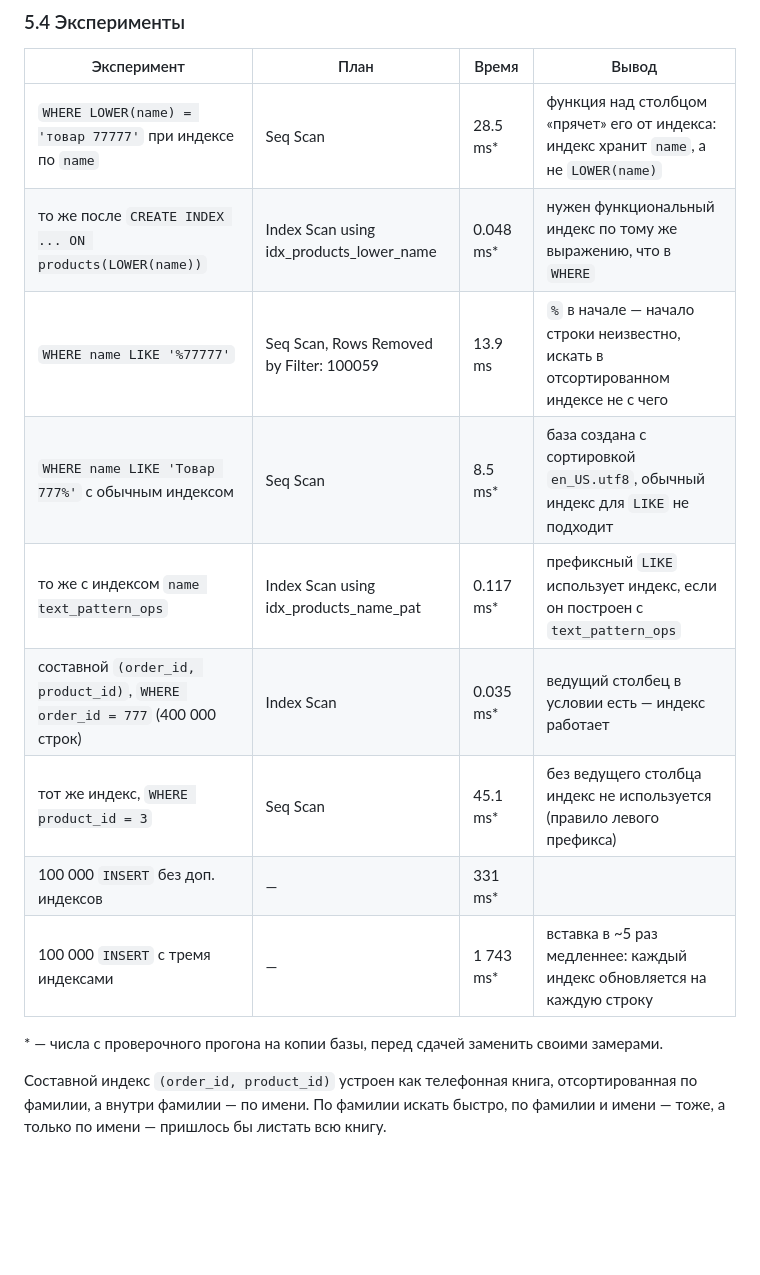
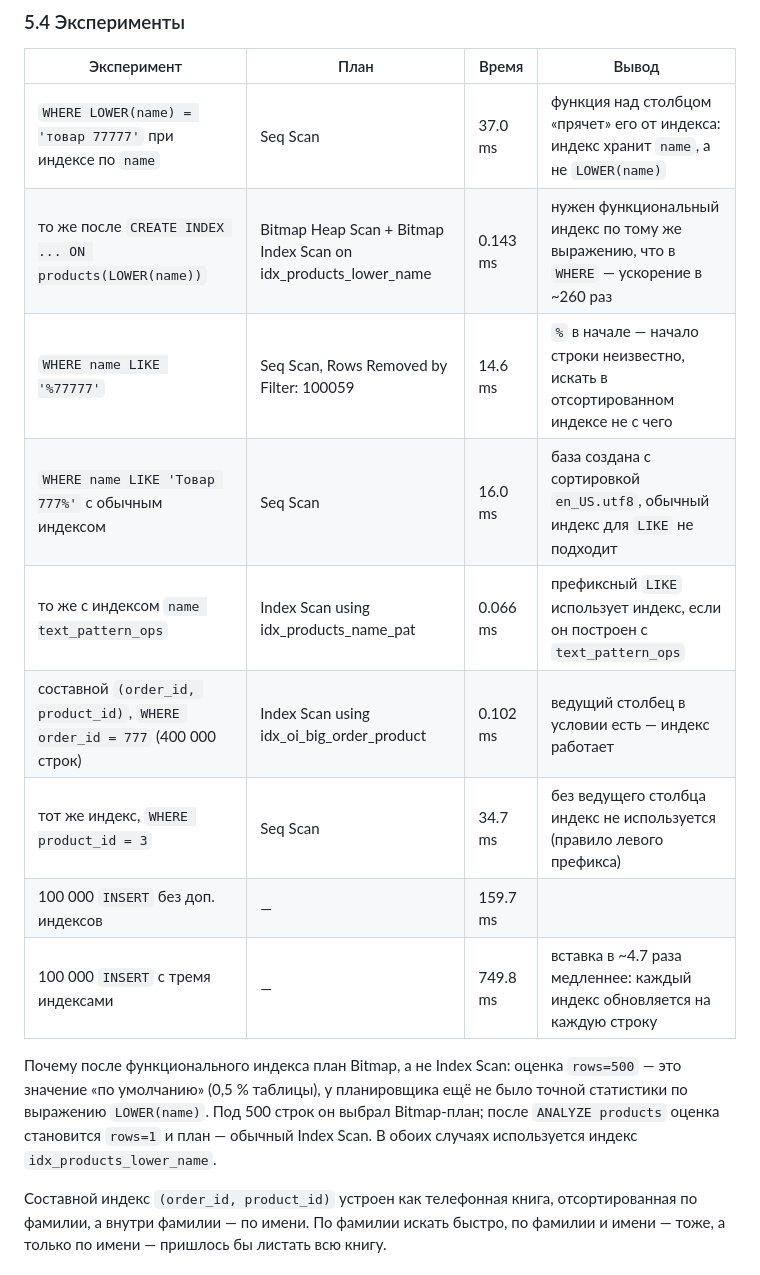
Before and after one commit to Ainur0809/TechnoMir, a Markdown page: README.md, the part around the change. GitHub-like rendering; blank space fills up the shorter version.

Commit message:
5.4: собственные замеры экспериментов

```diff
--- a/README.md
+++ b/README.md
@@ -280,17 +280,17 @@ WHERE o.id IS NULL;     -- покупатели без заказов
 
 | Эксперимент | План | Время | Вывод |
 |---|---|---|---|
-| `WHERE LOWER(name) = 'товар 77777'` при индексе по `name` | Seq Scan | 28.5 ms\* | функция над столбцом «прячет» его от индекса: индекс хранит `name`, а не `LOWER(name)` |
-| то же после `CREATE INDEX ... ON products(LOWER(name))` | Index Scan using idx_products_lower_name | 0.048 ms\* | нужен функциональный индекс по тому же выражению, что в `WHERE` |
-| `WHERE name LIKE '%77777'` | Seq Scan, Rows Removed by Filter: 100059 | 13.9 ms | `%` в начале — начало строки неизвестно, искать в отсортированном индексе не с чего |
-| `WHERE name LIKE 'Товар 777%'` с обычным индексом | Seq Scan | 8.5 ms\* | база создана с сортировкой `en_US.utf8`, обычный индекс для `LIKE` не подходит |
-| то же с индексом `name text_pattern_ops` | Index Scan using idx_products_name_pat | 0.117 ms\* | префиксный `LIKE` использует индекс, если он построен с `text_pattern_ops` |
-| составной `(order_id, product_id)`, `WHERE order_id = 777` (400 000 строк) | Index Scan | 0.035 ms\* | ведущий столбец в условии есть — индекс работает |
-| тот же индекс, `WHERE product_id = 3` | Seq Scan | 45.1 ms\* | без ведущего столбца индекс не используется (правило левого префикса) |
-| 100 000 `INSERT` без доп. индексов | — | 331 ms\* | |
-| 100 000 `INSERT` с тремя индексами | — | 1 743 ms\* | вставка в ~5 раз медленнее: каждый индекс обновляется на каждую строку |
+| `WHERE LOWER(name) = 'товар 77777'` при индексе по `name` | Seq Scan | 37.0 ms | функция над столбцом «прячет» его от индекса: индекс хранит `name`, а не `LOWER(name)` |
+| то же после `CREATE INDEX ... ON products(LOWER(name))` | Bitmap Heap Scan + Bitmap Index Scan on idx_products_lower_name | 0.143 ms | нужен функциональный индекс по тому же выражению, что в `WHERE` — ускорение в ~260 раз |
+| `WHERE name LIKE '%77777'` | Seq Scan, Rows Removed by Filter: 100059 | 14.6 ms | `%` в начале — начало строки неизвестно, искать в отсортированном индексе не с чего |
+| `WHERE name LIKE 'Товар 777%'` с обычным индексом | Seq Scan | 16.0 ms | база создана с сортировкой `en_US.utf8`, обычный индекс для `LIKE` не подходит |
+| то же с индексом `name text_pattern_ops` | Index Scan using idx_products_name_pat | 0.066 ms | префиксный `LIKE` использует индекс, если он построен с `text_pattern_ops` |
+| составной `(order_id, product_id)`, `WHERE order_id = 777` (400 000 строк) | Index Scan using idx_oi_big_order_product | 0.102 ms | ведущий столбец в условии есть — индекс работает |
+| тот же индекс, `WHERE product_id = 3` | Seq Scan | 34.7 ms | без ведущего столбца индекс не используется (правило левого префикса) |
+| 100 000 `INSERT` без доп. индексов | — | 159.7 ms | |
+| 100 000 `INSERT` с тремя индексами | — | 749.8 ms | вставка в ~4.7 раза медленнее: каждый индекс обновляется на каждую строку |
 
-\* — числа с проверочного прогона на копии базы, перед сдачей заменить своими замерами.
+Почему после функционального индекса план Bitmap, а не Index Scan: оценка `rows=500` — это значение «по умолчанию» (0,5 % таблицы), у планировщика ещё не было точной статистики по выражению `LOWER(name)`. Под 500 строк он выбрал Bitmap-план; после `ANALYZE products` оценка становится `rows=1` и план — обычный Index Scan. В обоих случаях используется индекс `idx_products_lower_name`.
 
 Составной индекс `(order_id, product_id)` устроен как телефонная книга, отсортированная по фамилии, а внутри фамилии — по имени. По фамилии искать быстро, по фамилии и имени — тоже, а только по имени — пришлось бы листать всю книгу.
 
```
